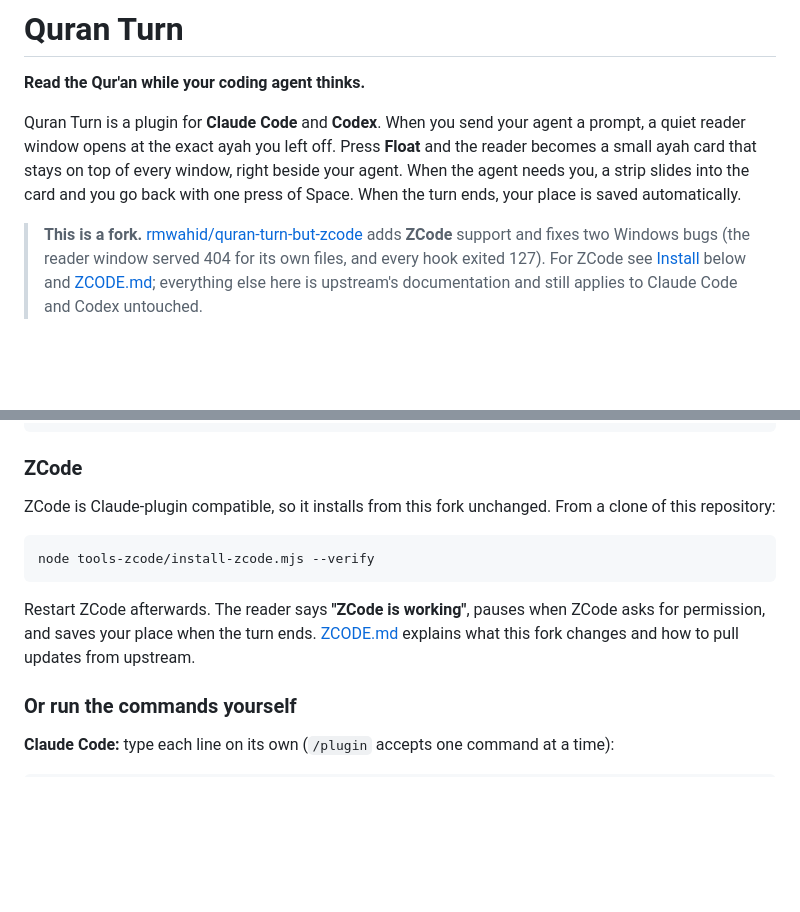
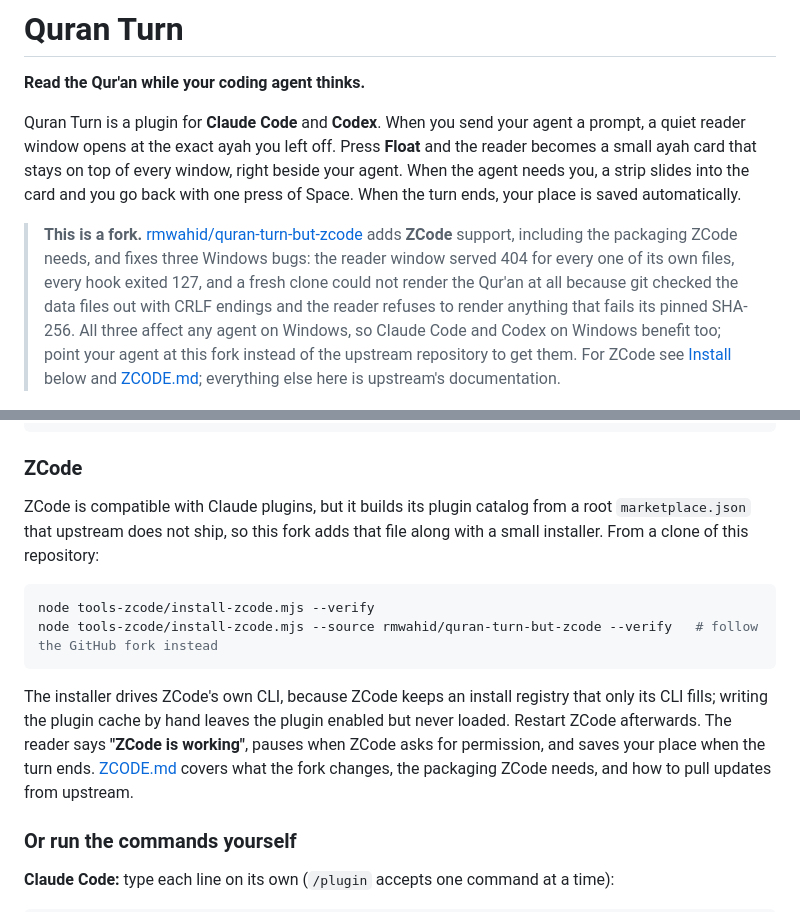
Before and after one commit to rmwahid/quran-turn-but-zcode, a Markdown page: README.md, 2 parts joined by grey strips. GitHub-like rendering; blank space fills up the shorter version.

````diff
--- a/README.md
+++ b/README.md
@@ -4,7 +4,7 @@
 
 Quran Turn is a plugin for **Claude Code** and **Codex**. When you send your agent a prompt, a quiet reader window opens at the exact ayah you left off. Press **Float** and the reader becomes a small ayah card that stays on top of every window, right beside your agent. When the agent needs you, a strip slides into the card and you go back with one press of Space. When the turn ends, your place is saved automatically.
 
-> **This is a fork.** [rmwahid/quran-turn-but-zcode](https://github.com/rmwahid/quran-turn-but-zcode) adds **ZCode** support and fixes two Windows bugs (the reader window served 404 for its own files, and every hook exited 127). For ZCode see [Install](#zcode) below and [ZCODE.md](ZCODE.md); everything else here is upstream's documentation and still applies to Claude Code and Codex untouched.
+> **This is a fork.** [rmwahid/quran-turn-but-zcode](https://github.com/rmwahid/quran-turn-but-zcode) adds **ZCode** support, including the packaging ZCode needs, and fixes three Windows bugs: the reader window served 404 for every one of its own files, every hook exited 127, and a fresh clone could not render the Qur'an at all because git checked the data files out with CRLF endings and the reader refuses to render anything that fails its pinned SHA-256. All three affect any agent on Windows, so Claude Code and Codex on Windows benefit too; point your agent at this fork instead of the upstream repository to get them. For ZCode see [Install](#zcode) below and [ZCODE.md](ZCODE.md); everything else here is upstream's documentation.
 
 <p align="center">
   <img src="docs/reader-working.png" width="260" alt="Reader while Claude is working, showing Al-Baqara 2:155">
@@ -37,13 +37,14 @@ Install Quran Turn for Codex. Run `codex plugin marketplace add rzrizaldy/quran-
 
 ### ZCode
 
-ZCode is Claude-plugin compatible, so it installs from this fork unchanged. From a clone of this repository:
+ZCode is compatible with Claude plugins, but it builds its plugin catalog from a root `marketplace.json` that upstream does not ship, so this fork adds that file along with a small installer. From a clone of this repository:
 
 ```bash
 node tools-zcode/install-zcode.mjs --verify
+node tools-zcode/install-zcode.mjs --source rmwahid/quran-turn-but-zcode --verify   # follow the GitHub fork instead
 ```
 
-Restart ZCode afterwards. The reader says **"ZCode is working"**, pauses when ZCode asks for permission, and saves your place when the turn ends. [ZCODE.md](ZCODE.md) explains what this fork changes and how to pull updates from upstream.
+The installer drives ZCode's own CLI, because ZCode keeps an install registry that only its CLI fills; writing the plugin cache by hand leaves the plugin enabled but never loaded. Restart ZCode afterwards. The reader says **"ZCode is working"**, pauses when ZCode asks for permission, and saves your place when the turn ends. [ZCODE.md](ZCODE.md) covers what the fork changes, the packaging ZCode needs, and how to pull updates from upstream.
 
 ### Or run the commands yourself
 
````
Also changed, not shown: ZCODE.md (+58 -24 lines).
